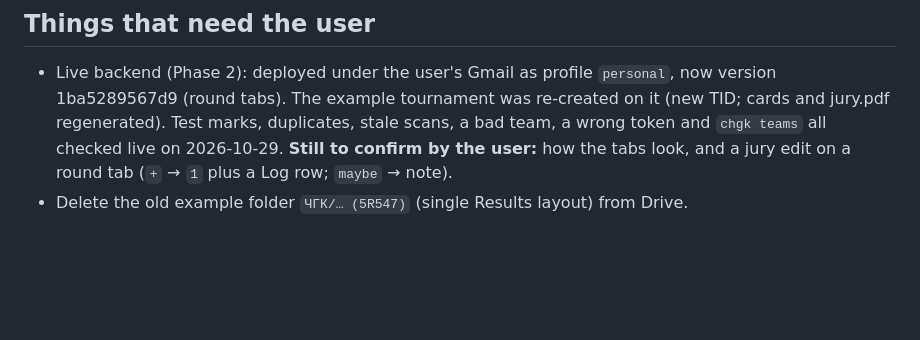
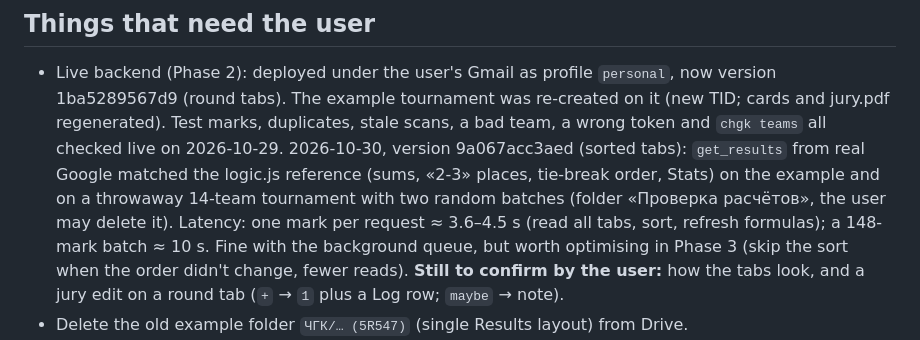
Before and after one commit to AntonMenshov/qa-chgk, a Markdown page: HANDOVER.md, the part around the change. Drawn GitHub-style; blank space fills up the shorter version.

Commit message:
Handover: live calculation check results and latency

```diff
--- a/HANDOVER.md
+++ b/HANDOVER.md
@@ -224,6 +224,12 @@ checks that the decks come out in order.
   version 1ba5289567d9 (round tabs). The example tournament was re-created on it
   (new TID; cards and jury.pdf regenerated). Test marks, duplicates, stale scans, a
   bad team, a wrong token and `chgk teams` all checked live on 2026-10-29.
+  2026-10-30, version 9a067acc3aed (sorted tabs): `get_results` from real Google matched
+  the logic.js reference (sums, «2-3» places, tie-break order, Stats) on the example and
+  on a throwaway 14-team tournament with two random batches (folder «Проверка расчётов»,
+  the user may delete it). Latency: one mark per request ≈ 3.6–4.5 s (read all tabs, sort,
+  refresh formulas); a 148-mark batch ≈ 10 s. Fine with the background queue, but worth
+  optimising in Phase 3 (skip the sort when the order didn't change, fewer reads).
   **Still to confirm by the user:** how the tabs look, and a jury edit on a round tab
   (`+` → `1` plus a Log row; `maybe` → note).
 - Delete the old example folder `ЧГК/… (5R547)` (single Results layout) from Drive.
```
